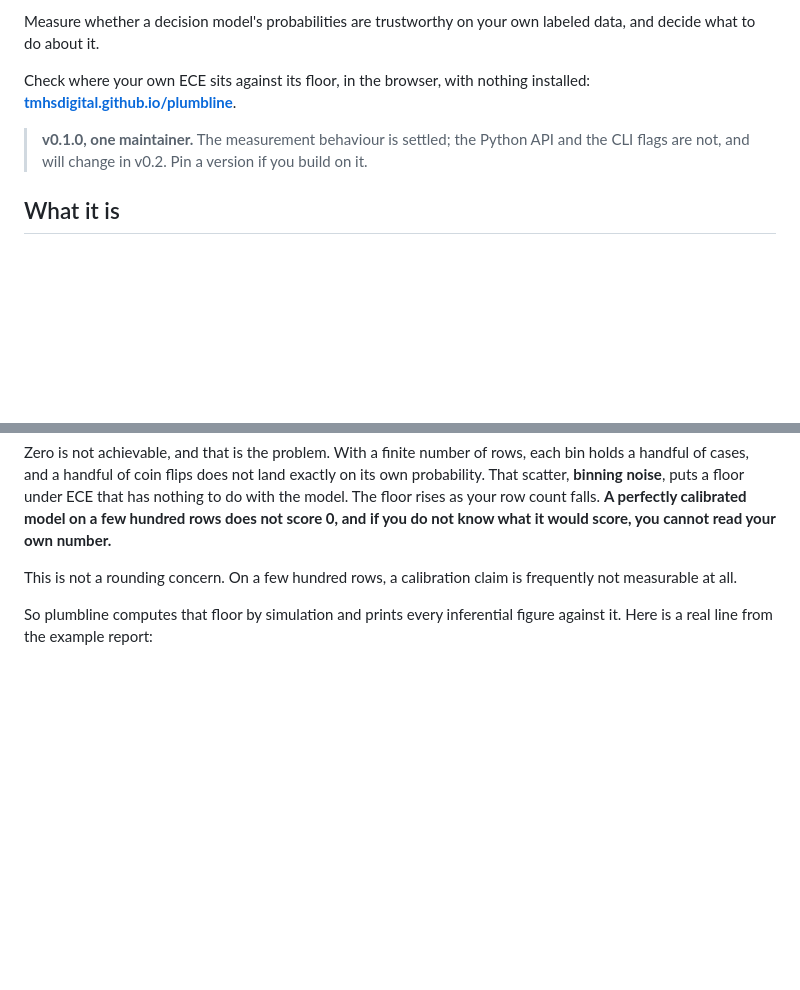
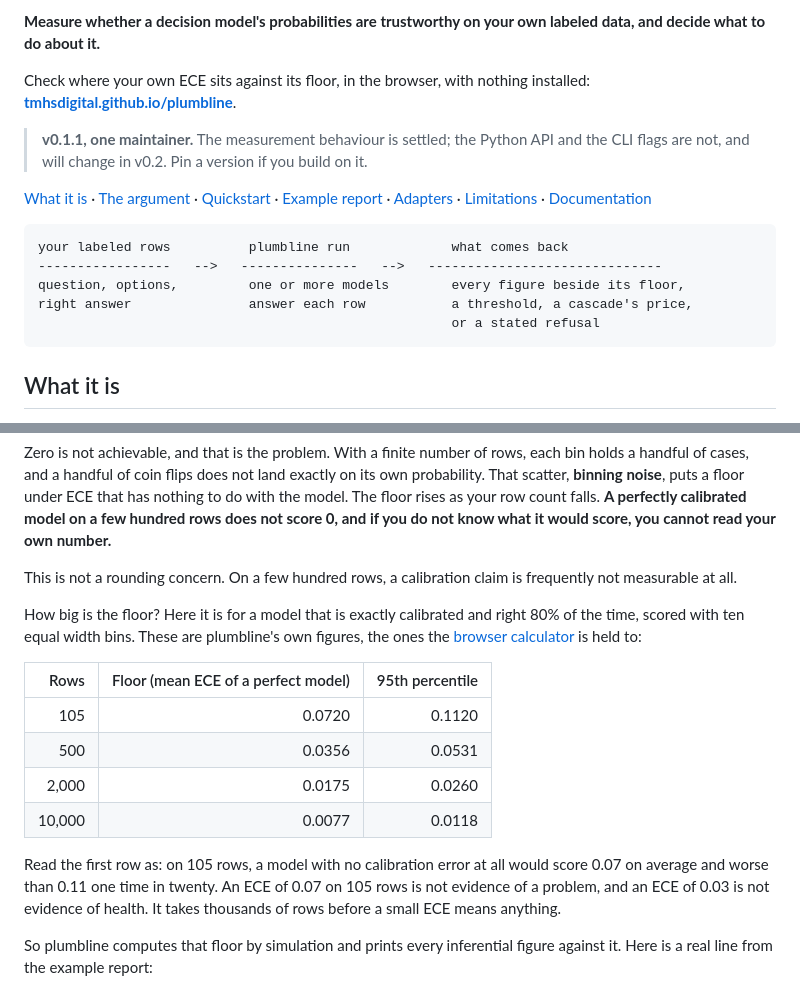
Before and after one commit to TMHSDigital/plumbline, a Markdown page: README.md, 2 parts joined by grey strips. GitHub-like rendering; blank space fills up the shorter version.

Commit message:
docs(readme): v0.1.1 banner, badges, contents line, flow sketch, and the floor by row count
The floor table is read from the golden values the site calculator is held to
(accuracy 0.8, ten equal width bins), so the README's central claim now carries
its own numbers.

Co-Authored-By: Claude Sonnet 5.5 <noreply@anthropic.com>

````diff
--- a/README.md
+++ b/README.md
@@ -4,13 +7,25 @@
 
-Measure whether a decision model's probabilities are trustworthy on your own
-labeled data, and decide what to do about it.
+**Measure whether a decision model's probabilities are trustworthy on your own
+labeled data, and decide what to do about it.**
 
 Check where your own ECE sits against its floor, in the browser, with nothing
 installed: **[tmhsdigital.github.io/plumbline](https://tmhsdigital.github.io/plumbline/)**.
 
-> **v0.1.0, one maintainer.** The measurement behaviour is settled; the Python
+> **v0.1.1, one maintainer.** The measurement behaviour is settled; the Python
 > API and the CLI flags are not, and will change in v0.2. Pin a version if you
 > build on it.
+
+[What it is](#what-it-is) · [The argument](#the-argument) · [Quickstart](#quickstart) ·
+[Example report](#example-report) · [Adapters](#adapters-and-probability-semantics) ·
+[Limitations](#limitations) · [Documentation](#documentation)
+
+```
+your labeled rows          plumbline run             what comes back
+-----------------   -->   ---------------   -->   ------------------------------
+question, options,         one or more models        every figure beside its floor,
+right answer               answer each row           a threshold, a cascade's price,
+                                                     or a stated refusal
+```
 
 ## What it is
 
@@ -80,6 +95,23 @@ own number.**
 
 This is not a rounding concern. On a few hundred rows, a calibration claim is
 frequently not measurable at all.
+
+How big is the floor? Here it is for a model that is exactly calibrated and right
+80% of the time, scored with ten equal width bins. These are plumbline's own
+figures, the ones the [browser calculator](https://tmhsdigital.github.io/plumbline/)
+is held to:
+
+| Rows | Floor (mean ECE of a perfect model) | 95th percentile |
+|---:|---:|---:|
+| 105 | 0.0720 | 0.1120 |
+| 500 | 0.0356 | 0.0531 |
+| 2,000 | 0.0175 | 0.0260 |
+| 10,000 | 0.0077 | 0.0118 |
+
+Read the first row as: on 105 rows, a model with no calibration error at all
+would score 0.07 on average and worse than 0.11 one time in twenty. An
+ECE of 0.07 on 105 rows is not evidence of a problem, and an ECE of 0.03 is not
+evidence of health. It takes thousands of rows before a small ECE means anything.
 
 So plumbline computes that floor by simulation and prints every inferential
 figure against it. Here is a real line from the example report:
````
Also changed, not shown: other parts of README.md (+3 -0 lines).
